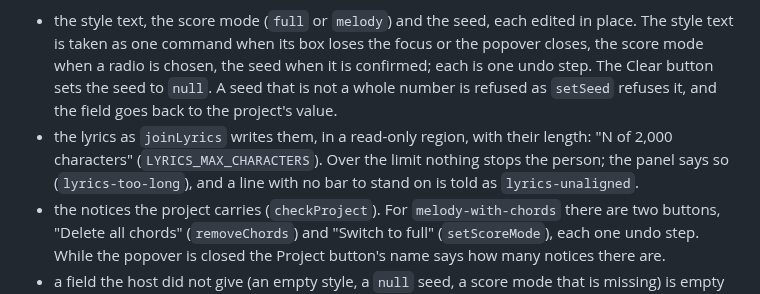
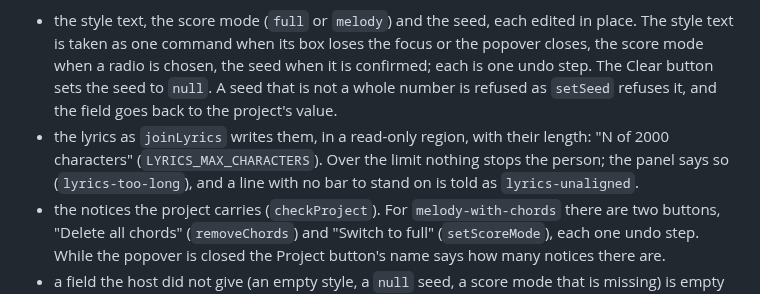
Before and after one commit to netaart/score-editor, a Markdown page: packages/score-editor/README.md, the part around the change. GitHub-like rendering.

```diff
--- a/packages/score-editor/README.md
+++ b/packages/score-editor/README.md
@@ -157,7 +157,7 @@ The default editor's toolbar holds three controls that act on the whole song. Th
 The Project button after them (`projectPanel: true` in `ToolbarOptions`; `mount` passes it) opens the song project panel in a popover under it. The panel is a view part of its own, `mountProjectPanel(el, session, { onRefused })`, for a host that wants it somewhere else; it then leaves `projectPanel` off. It holds:
 
 - the style text, the score mode (`full` or `melody`) and the seed, each edited in place. The style text is taken as one command when its box loses the focus or the popover closes, the score mode when a radio is chosen, the seed when it is confirmed; each is one undo step. The Clear button sets the seed to `null`. A seed that is not a whole number is refused as `setSeed` refuses it, and the field goes back to the project's value.
-- the lyrics as `joinLyrics` writes them, in a read-only region, with their length: "N of 2,000 characters" (`LYRICS_MAX_CHARACTERS`). Over the limit nothing stops the person; the panel says so (`lyrics-too-long`), and a line with no bar to stand on is told as `lyrics-unaligned`.
+- the lyrics as `joinLyrics` writes them, in a read-only region, with their length: "N of 2000 characters" (`LYRICS_MAX_CHARACTERS`). Over the limit nothing stops the person; the panel says so (`lyrics-too-long`), and a line with no bar to stand on is told as `lyrics-unaligned`.
 - the notices the project carries (`checkProject`). For `melody-with-chords` there are two buttons, "Delete all chords" (`removeChords`) and "Switch to full" (`setScoreMode`), each one undo step. While the popover is closed the Project button's name says how many notices there are.
 - a field the host did not give (an empty style, a `null` seed, a score mode that is missing) is empty and says "Not set"; the person can fill it. While the session is read-only the panel shows the values as text, edits nothing and offers no fix; the notices stay.
 
```
Also changed, not shown: DESIGN.md (+7 -7 lines).
